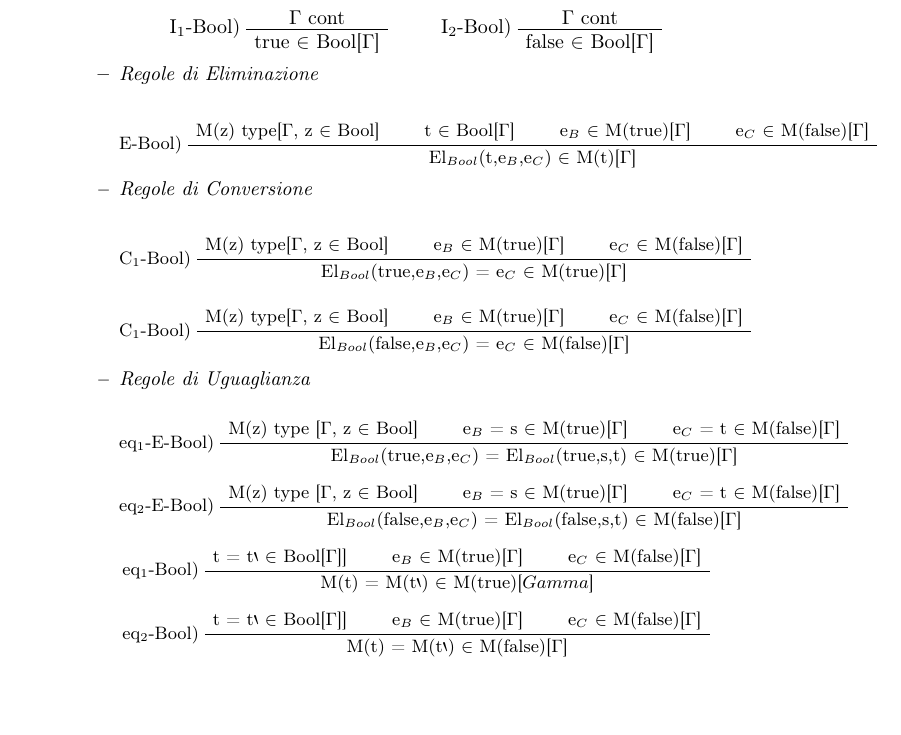
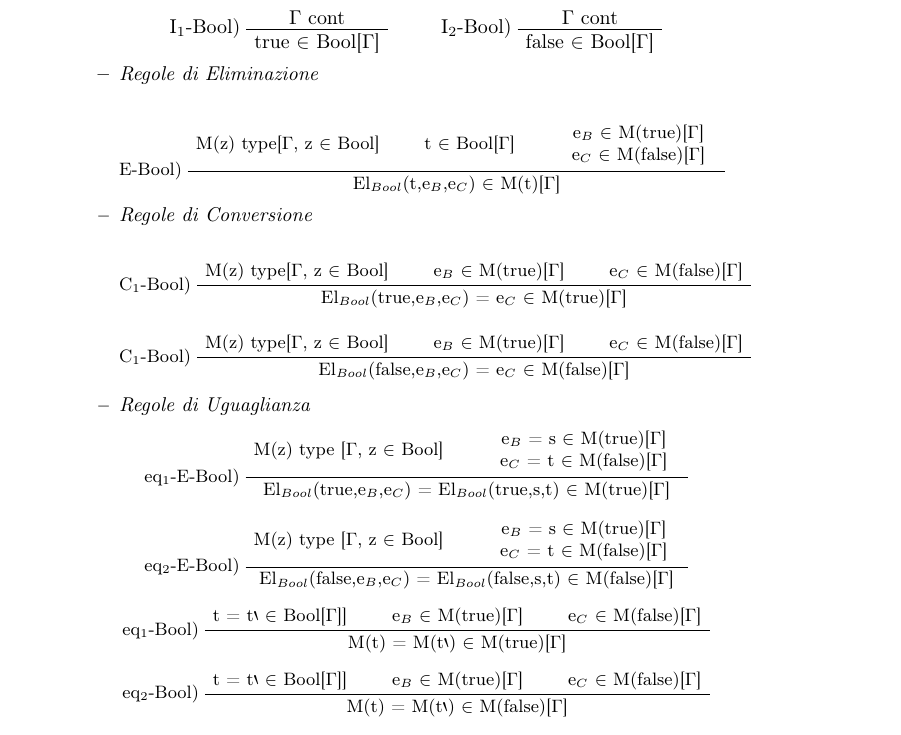
Before and after one commit to esignor/teoria-dei-tipi, a LaTeX book (Esame-Teoria_dei_tipi.tex, which reads content/capitolo5.tex): part of page 55 of 125, cut so that both start at the same text, the shorter picture padded with empty space. Compiled offline with pdfLaTeX.

Commit message:
corretta indentazione es Bool

```diff
--- a/content/capitolo5.tex
+++ b/content/capitolo5.tex
@@ -220,10 +220,9 @@ inr($\ast$) $\equiv$ false\\
 \begin{prooftree}
 \AxiomC{M(z) type[$\Gamma$, z $\in$ Bool]}
 \AxiomC{t $\in$ Bool[$\Gamma$]}
-\AxiomC{e$_B$ $\in$ M(true)[$\Gamma$]}
-\AxiomC{e$_C$ $\in$ M(false)[$\Gamma$]}
+\AxiomC{\begin{tabular}[c]{cc}e$_B$ $\in$ M(true)[$\Gamma$] \\ e$_C$ $\in$ M(false)[$\Gamma$]\end{tabular}}
 \LeftLabel{E-Bool)}
-\QuaternaryInfC{El$_{Bool}$(t,e$_B$,e$_C$) $\in$ M(t)[$\Gamma$]}
+\TrinaryInfC{El$_{Bool}$(t,e$_B$,e$_C$) $\in$ M(t)[$\Gamma$]}
 \end{prooftree}
 
 \item\normalsize\textit{Regole di Conversione}
@@ -247,24 +246,22 @@ inr($\ast$) $\equiv$ false\\
 \small
 \begin{center}
 \AxiomC{M(z) type [$\Gamma$, z $\in$ Bool]}
-\AxiomC{e$_B$ = s $\in$ M(true)[$\Gamma$]}
-\AxiomC{e$_C$ = t $\in$ M(false)[$\Gamma$]}
+\AxiomC{\begin{tabular}[c]{cc}e$_B$ = s $\in$ M(true)[$\Gamma$]\\e$_C$ = t $\in$ M(false)[$\Gamma$]\end{tabular}}
 \LeftLabel{eq$_1$-E-Bool)}
-\TrinaryInfC{El$_{Bool}$(true,e$_B$,e$_C$) = El$_{Bool}$(true,s,t) $\in$ M(true)[$\Gamma$]}
+\BinaryInfC{El$_{Bool}$(true,e$_B$,e$_C$) = El$_{Bool}$(true,s,t) $\in$ M(true)[$\Gamma$]}
 \DisplayProof \\
 \vspace{0.3cm}
 \AxiomC{M(z) type [$\Gamma$, z $\in$ Bool]}
-\AxiomC{e$_B$ = s $\in$ M(true)[$\Gamma$]}
-\AxiomC{e$_C$ = t $\in$ M(false)[$\Gamma$]}
+\AxiomC{\begin{tabular}[c]{cc}e$_B$ = s $\in$ M(true)[$\Gamma$] \\ e$_C$ = t $\in$ M(false)[$\Gamma$]\end{tabular}}
 \LeftLabel{eq$_2$-E-Bool)}
-\TrinaryInfC{El$_{Bool}$(false,e$_B$,e$_C$) = El$_{Bool}$(false,s,t) $\in$ M(false)[$\Gamma$]}
+\BinaryInfC{El$_{Bool}$(false,e$_B$,e$_C$) = El$_{Bool}$(false,s,t) $\in$ M(false)[$\Gamma$]}
 \DisplayProof  \\
 \vspace{0.3cm}
 \AxiomC{t = t$\backprime$ $\in$ Bool[$\Gamma$]]}
 \AxiomC{e$_B$ $\in$ M(true)[$\Gamma$]}
 \AxiomC{e$_C$ $\in$ M(false)[$\Gamma$]}
 \LeftLabel{eq$_1$-Bool)}
-\TrinaryInfC{M(t) = M(t$\backprime$) $\in$ M(true)[$Gamma$]}
+\TrinaryInfC{M(t) = M(t$\backprime$) $\in$ M(true)[$\Gamma$]}
 \DisplayProof \\
 \vspace{0.3cm}
 \AxiomC{t = t$\backprime$ $\in$ Bool[$\Gamma$]]}
```
Also changed, not shown: Esame-Teoria_dei_tipi.pdf.
